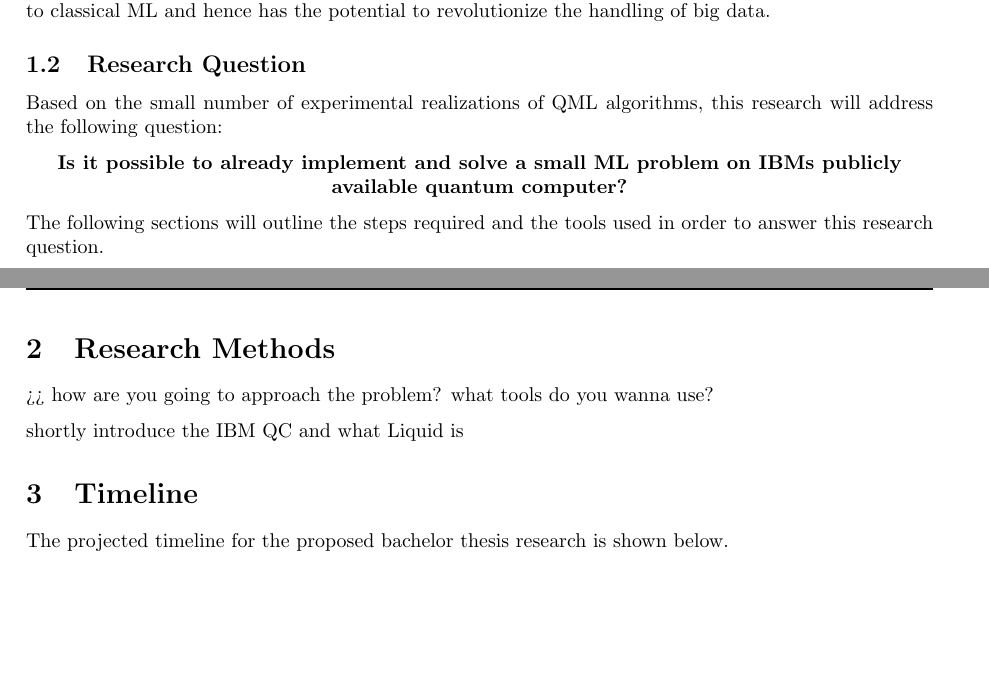
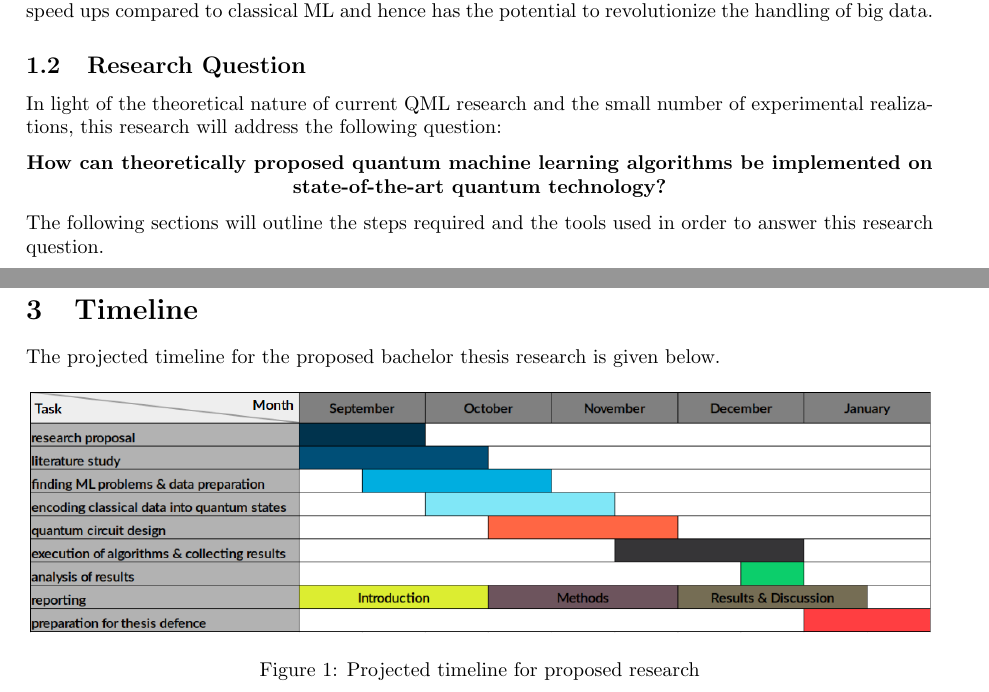
Before and after one commit to markf94/QML_Thesis, a LaTeX paper (proposal_latex/proposal.tex): two parts of pages 5 and 7 of 8 before the commit and two parts of pages 5 and 7 of 9 after it, joined at a grey line, cut so that both start at the same text, the shorter picture padded with empty space. Compiled offline with pdfLaTeX; an older LaTeX class or package is replaced by its successor.

Commit message:
09.09. - research question changed and objectives moved into method

```diff
--- a/proposal_latex/proposal.tex
+++ b/proposal_latex/proposal.tex
@@ -130,5 +130,6 @@ Until now there has been only three experimental verifications of QML algorithms
 
-Earlier this year, technology company IBM has provided the public with access to their experimental quantum processor containing five non error-corrected superconducting qubits. The proposed research will investigate if two QML algorithms proposed by \cite{Schuld2014, Schuld2016} are already implementable using IBMs quantum computing technology and if they are able to solve scaled-down ML problems with suitable datasets. This is a step in the attempt to shift QML from a purely theoretical research area to a more applied field such as classical ML. Furthermore, this can also lead to verification or falsification of the claims and assumptions made in the field of QML. Successful proof-of-principle studies are crucial for further research to be funded and supported since it shows that an upscaling of quantum computational power will eventually lead to at best exponential speed ups compared to classical ML and hence has the potential to revolutionize the handling of big data.
+%Consequently,
+Considering the large gap between the number of proposed QML algorithms and experimental realisations of scaled-down QML problems, it remains important to find QML problems which can already be implemented on currently available quantum technology. This is a step in the attempt to shift QML from a purely theoretical research area to a more applied field such as classical ML. Furthermore, this can also lead to verification or falsification of the claims and assumptions made in the field of QML. Successful proof-of-principle studies are crucial for further research to be funded and supported since it shows that an upscaling of quantum computational power will eventually lead to at best exponential speed ups compared to classical ML and hence has the potential to revolutionize the handling of big data.
 
 %Does this belong here?
 %The proposed research will identify small ML problems and find suitable datasets, that can already be solved using QML algorithms and current quantum computing technology. Earlier this year, technology company IBM has provided the public with access to their experimental quantum processor containing five non error-corrected superconducting qubits. Investigated will be two algorithms proposed by \cite{Schuld2014, Schuld2016} that focus on supervised pattern classification based on linear regression and vector distance measurements.
@@ -146,12 +147,13 @@ Earlier this year, technology company IBM has provided the public with access to
 \subsection{Research Question}
 \label{subsec:researchquestion}
 
-Based on the small number of experimental realizations of QML algorithms, this research will address the following question:
+In light of the theoretical nature of current QML research and the small number of experimental realizations, this research will address the following question:
 
-\centering\textbf{Is it possible to already implement and solve a small ML problem on IBMs publicly available quantum computer?}
+\centering\textbf{How can theoretically proposed quantum machine learning algorithms be implemented on state-of-the-art quantum technology?}
 
-%Alternative:
+%Alternatives:
 %Is it possible to experimentally demonstrate that two QML algorithms proposed by \cite{Schuld2014, Schuld2016} can already solve a small ML problem using classical simulation or IBMs quantum processor?
+%Is it possible to already implement and solve a small ML problem on IBMs publicly available quantum computer?
 
 \flushleft
 The following sections will outline the steps required and the tools used in order to answer this research question.
@@ -191,6 +179,7 @@ In summary, the research objectives are:
 \section{Research Methods}
 \label{sec:researchmethods}
 
->> how are you going to approach the problem? what tools do you wanna use?
+%>> how are you going to approach the problem? what tools do you wanna use?
+%shortly introduce the IBM QC and what Liquid is
+% Making clear that only 2 algorithms are used!
 
-shortly introduce the IBM QC and what Liquid is
@@ -199,11 +206,12 @@ shortly introduce the IBM QC and what Liquid is
 \section{Timeline}
 \label{sec:timeline}
 
-The projected timeline for the proposed bachelor thesis research is shown below.
+The projected timeline for the proposed bachelor thesis research is given below.
 
 \begin{figure}[!ht]
 \centering
-\includegraphics[scale=0.4]{ready_timeline.png}
+\includegraphics[scale=0.385]{ready_timeline.png}
+\caption{Projected timeline for proposed research}
 \end{figure}
 
 \section{Research Impact}
```
Also changed, not shown: proposal_latex/proposal.pdf, proposal_latex/proposal.tex (34 more changed lines), 4 other files.
